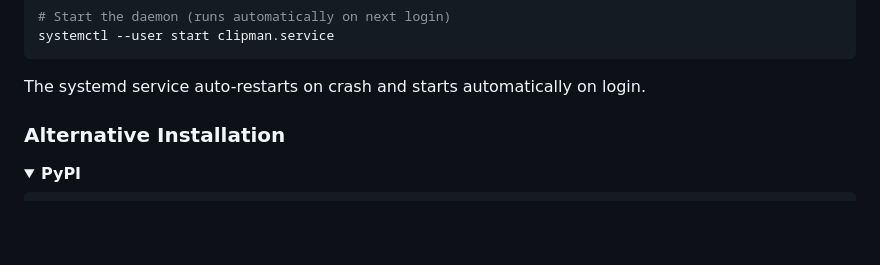
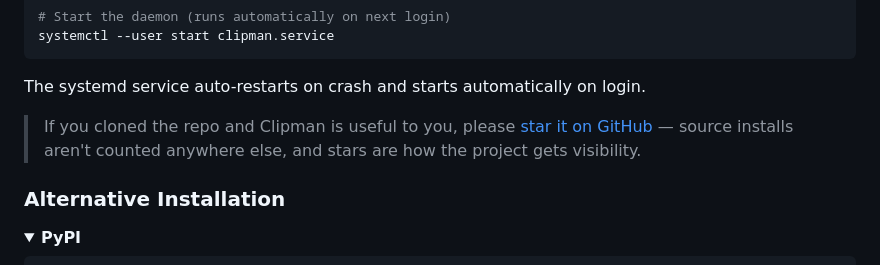
Before and after one commit to MohammedEl-sayedAhmed/clipman, a Markdown page: README.md, the part around one of its changes. Rendered like a GitHub page; folded sections open; blank space fills up the shorter version.

````diff
--- a/README.md
+++ b/README.md
@@ -124,6 +124,8 @@ systemctl --user start clipman.service
 ```
 
 The systemd service auto-restarts on crash and starts automatically on login.
+
+> If you cloned the repo and Clipman is useful to you, please [star it on GitHub](https://github.com/MohammedEl-sayedAhmed/clipman/stargazers) — source installs aren't counted anywhere else, and stars are how the project gets visibility.
 
 ### Alternative Installation
 
````
Also changed, not shown: other parts of README.md (+10 -0 lines).
